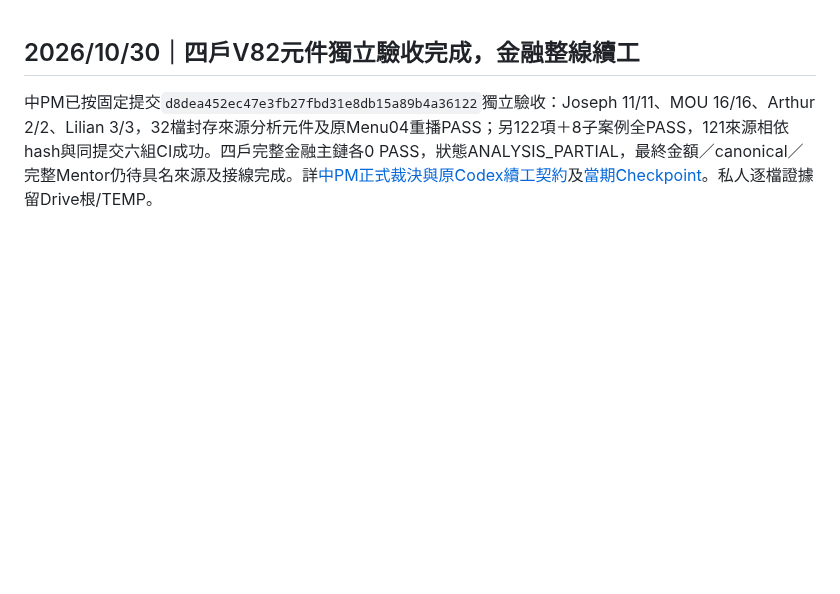
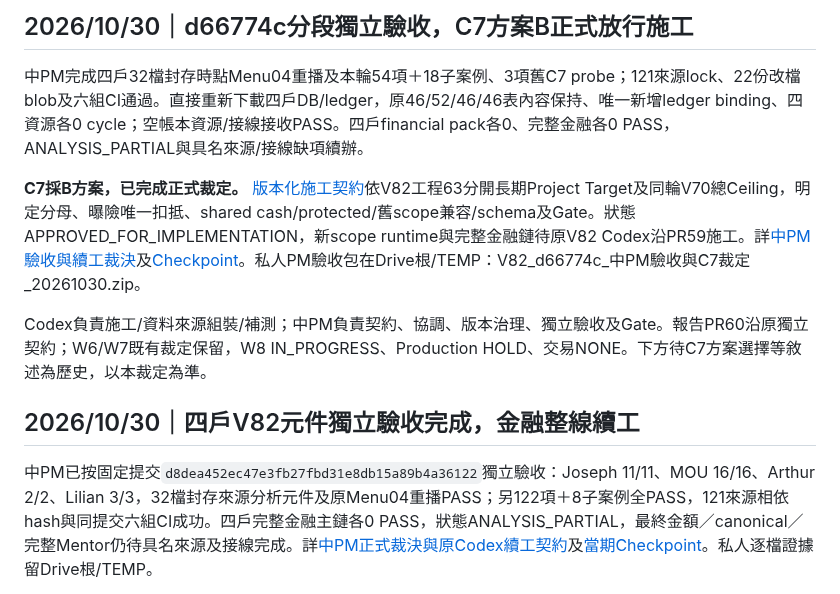
Before and after one commit to a23882005/LivingWaterAI, a Markdown page: 系統工程/Family/README.md, the part around the change. Rendered like a GitHub page; blank space fills up the shorter version.

Commit message:
docs: publish C7 B decision and next V82 construction scope

```diff
--- a/系統工程/Family/README.md
+++ b/系統工程/Family/README.md
@@ -1,3 +1,11 @@
+## 2026/10/30｜d66774c分段獨立驗收，C7方案B正式放行施工
+
+中PM完成四戶32檔封存時點Menu04重播及本輪54項＋18子案例、3項舊C7 probe；121來源lock、22份改檔blob及六組CI通過。直接重新下載四戶DB/ledger，原46/52/46/46表內容保持、唯一新增ledger binding、四資源各0 cycle；空帳本資源/接線接收PASS。四戶financial pack各0、完整金融各0 PASS，ANALYSIS_PARTIAL與具名來源/接線缺項續辦。
+
+**C7採B方案，已完成正式裁定。** [版本化施工契約](W8/契約/V82_C7_長期目標與當輪額度分離_中PM裁定_v1.0_20261030.md)依V82工程63分開長期Project Target及同輪V70總Ceiling，明定分母、曝險唯一扣抵、shared cash/protected/舊scope兼容/schema及Gate。狀態APPROVED_FOR_IMPLEMENTATION，新scope runtime與完整金融鏈待原V82 Codex沿PR59施工。詳[中PM驗收與續工裁決](https://github.com/a23882005/LivingWaterAI/pull/59#issuecomment-6523591425)及[Checkpoint](W8/Checkpoint.json)。私人PM驗收包在Drive根/TEMP：V82_d66774c_中PM驗收與C7裁定_20261030.zip。
+
+Codex負責施工/資料來源組裝/補測；中PM負責契約、協調、版本治理、獨立驗收及Gate。報告PR60沿原獨立契約；W6/W7既有裁定保留，W8 IN_PROGRESS、Production HOLD、交易NONE。下方待C7方案選擇等敘述為歷史，以本裁定為準。
+
 ## 2026/10/30｜四戶V82元件獨立驗收完成，金融整線續工
 
 中PM已按固定提交`d8dea452ec47e3fb27fbd31e8db15a89b4a36122`獨立驗收：Joseph 11/11、MOU 16/16、Arthur 2/2、Lilian 3/3，32檔封存來源分析元件及原Menu04重播PASS；另122項＋8子案例全PASS，121來源相依hash與同提交六組CI成功。四戶完整金融主鏈各0 PASS，狀態ANALYSIS_PARTIAL，最終金額／canonical／完整Mentor仍待具名來源及接線完成。詳[中PM正式裁決與原Codex續工契約](https://github.com/a23882005/LivingWaterAI/pull/59#issuecomment-6514793947)及[當期Checkpoint](W8/Checkpoint.json)。私人逐檔證據留Drive根/TEMP。
```
